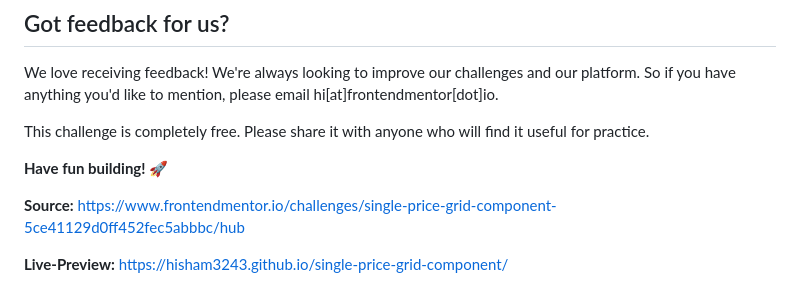
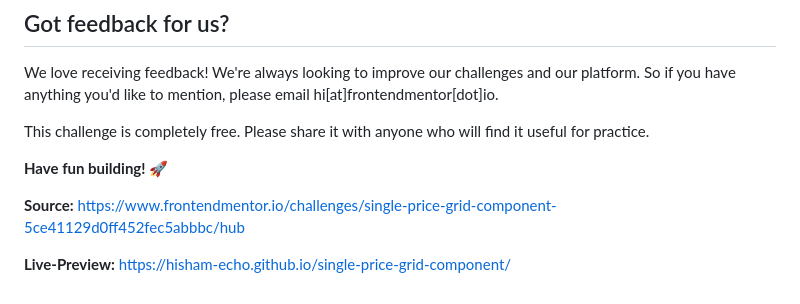
Before and after one commit to Hisham-Echo/single-price-grid-component, a Markdown page: README.md, the part around the change. Rendered like a GitHub page.

Commit message:
Solution

```diff
--- a/README.md
+++ b/README.md
@@ -91,4 +91,4 @@ This challenge is completely free. Please share it with anyone who will find it
 https://www.frontendmentor.io/challenges/single-price-grid-component-5ce41129d0ff452fec5abbbc/hub
 
 **Live-Preview:**
-https://hisham3243.github.io/single-price-grid-component/
+https://hisham-echo.github.io/single-price-grid-component/
```
